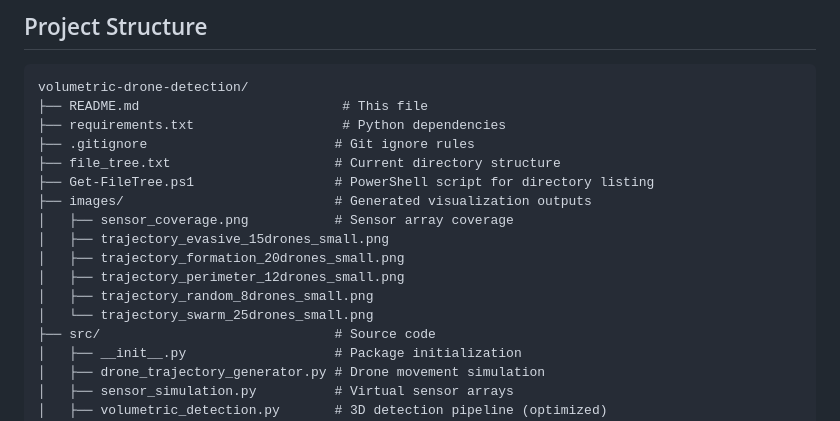
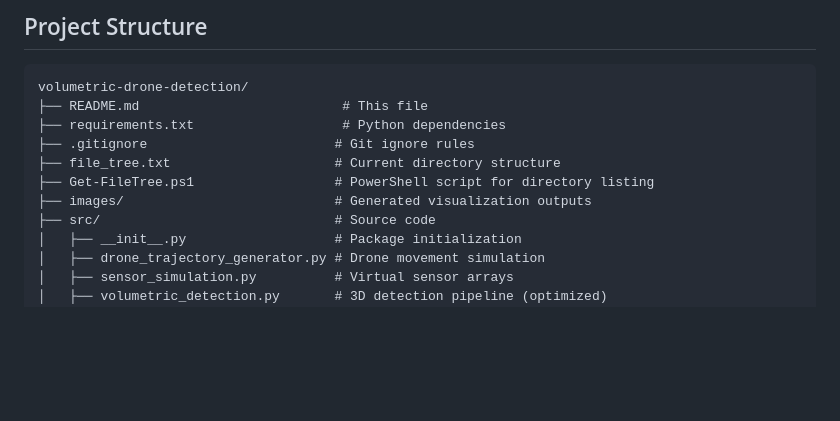
Before and after one commit to mr-fool/volumetric-drone-detection, a Markdown page: readme.md, the part around the change. GitHub-like rendering; blank space fills up the shorter version.

Commit message:
Update readme.md
fixed file directory

```diff
--- a/readme.md
+++ b/readme.md
@@ -233,12 +233,6 @@ volumetric-drone-detection/
 ├── file_tree.txt                     # Current directory structure
 ├── Get-FileTree.ps1                  # PowerShell script for directory listing
 ├── images/                           # Generated visualization outputs
-│   ├── sensor_coverage.png           # Sensor array coverage
-│   ├── trajectory_evasive_15drones_small.png
-│   ├── trajectory_formation_20drones_small.png
-│   ├── trajectory_perimeter_12drones_small.png
-│   ├── trajectory_random_8drones_small.png
-│   └── trajectory_swarm_25drones_small.png
 ├── src/                              # Source code
 │   ├── __init__.py                   # Package initialization
 │   ├── drone_trajectory_generator.py # Drone movement simulation
```
